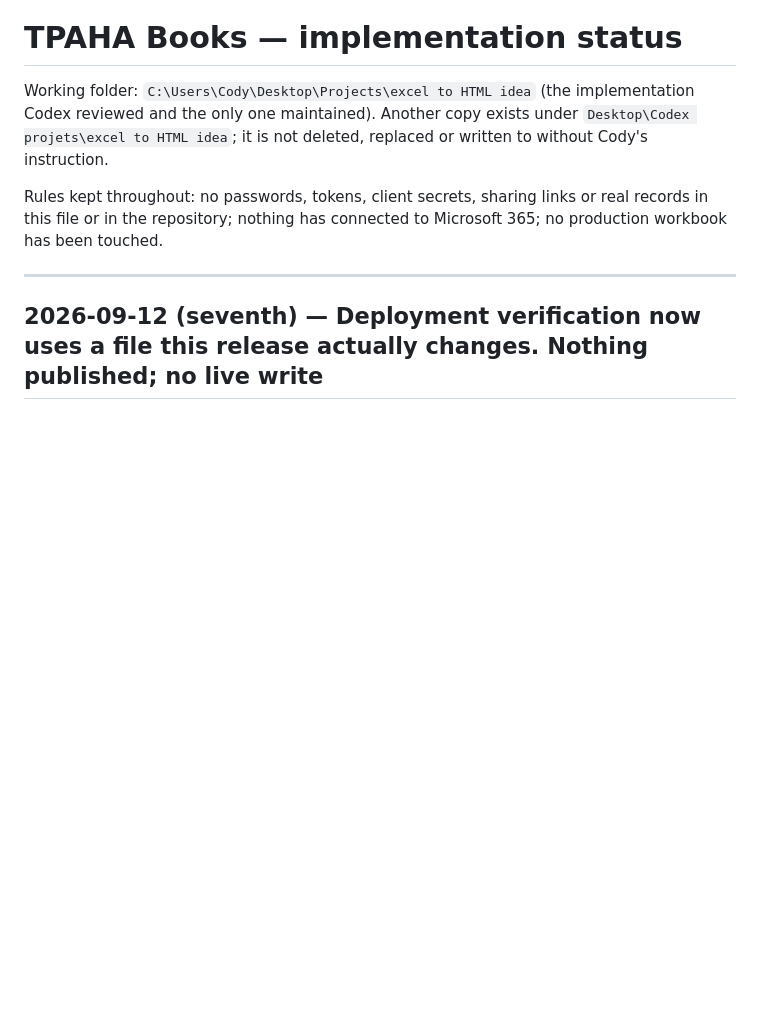
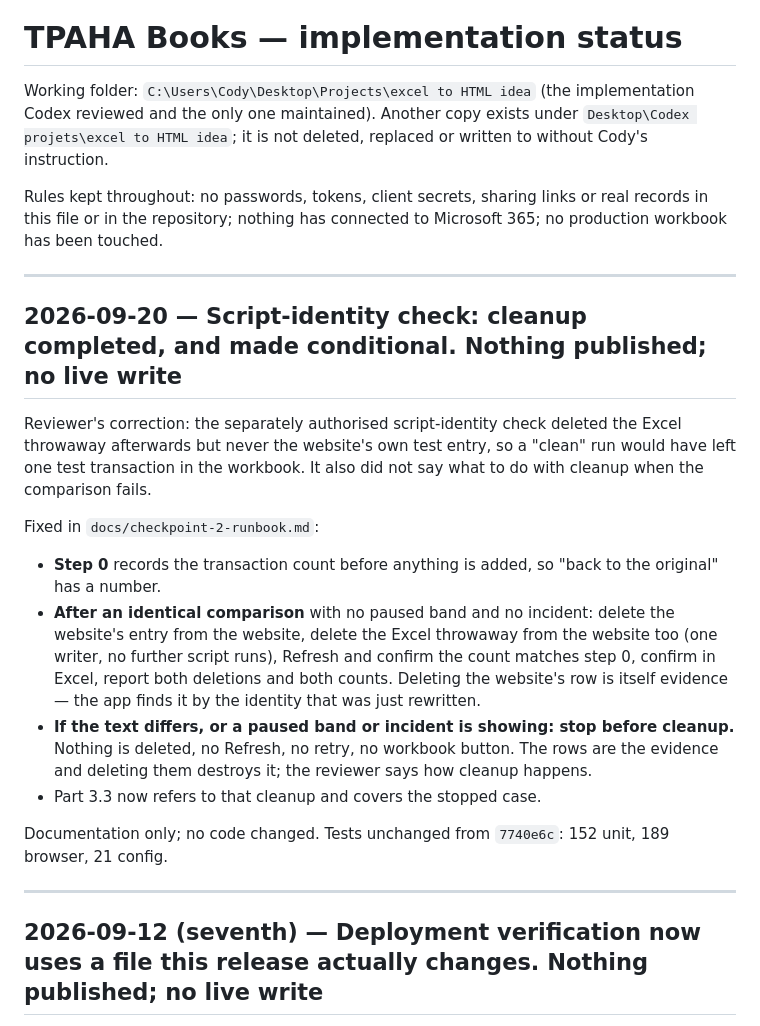
Before and after one commit to TPAHAVP/tpaha-books, a Markdown page: IMPLEMENTATION_STATUS.md, the part around the change. Rendered like a GitHub page; blank space fills up the shorter version.

```diff
--- a/IMPLEMENTATION_STATUS.md
+++ b/IMPLEMENTATION_STATUS.md
@@ -6,6 +6,27 @@ deleted, replaced or written to without Cody's instruction.
 
 Rules kept throughout: no passwords, tokens, client secrets, sharing links or real records in this file
 or in the repository; nothing has connected to Microsoft 365; no production workbook has been touched.
+
+---
+
+## 2026-09-20 — Script-identity check: cleanup completed, and made conditional. **Nothing published; no live write**
+
+Reviewer's correction: the separately authorised script-identity check deleted the Excel throwaway afterwards
+but never the website's own test entry, so a "clean" run would have left one test transaction in the workbook.
+It also did not say what to do with cleanup when the comparison fails.
+
+Fixed in `docs/checkpoint-2-runbook.md`:
+- **Step 0** records the transaction count before anything is added, so "back to the original" has a number.
+- **After an identical comparison** with no paused band and no incident: delete the website's entry from the
+  website, delete the Excel throwaway from the website too (one writer, no further script runs), Refresh and
+  confirm the count matches step 0, confirm in Excel, report both deletions and both counts. Deleting the
+  website's row is itself evidence — the app finds it by the identity that was just rewritten.
+- **If the text differs, or a paused band or incident is showing: stop before cleanup.** Nothing is deleted,
+  no Refresh, no retry, no workbook button. The rows are the evidence and deleting them destroys it; the
+  reviewer says how cleanup happens.
+- Part 3.3 now refers to that cleanup and covers the stopped case.
+
+Documentation only; no code changed. Tests unchanged from `7740e6c`: 152 unit, 189 browser, 21 config.
 
 ---
 
```
Also changed, not shown: docs/checkpoint-2-runbook.md (+26 -9 lines).
